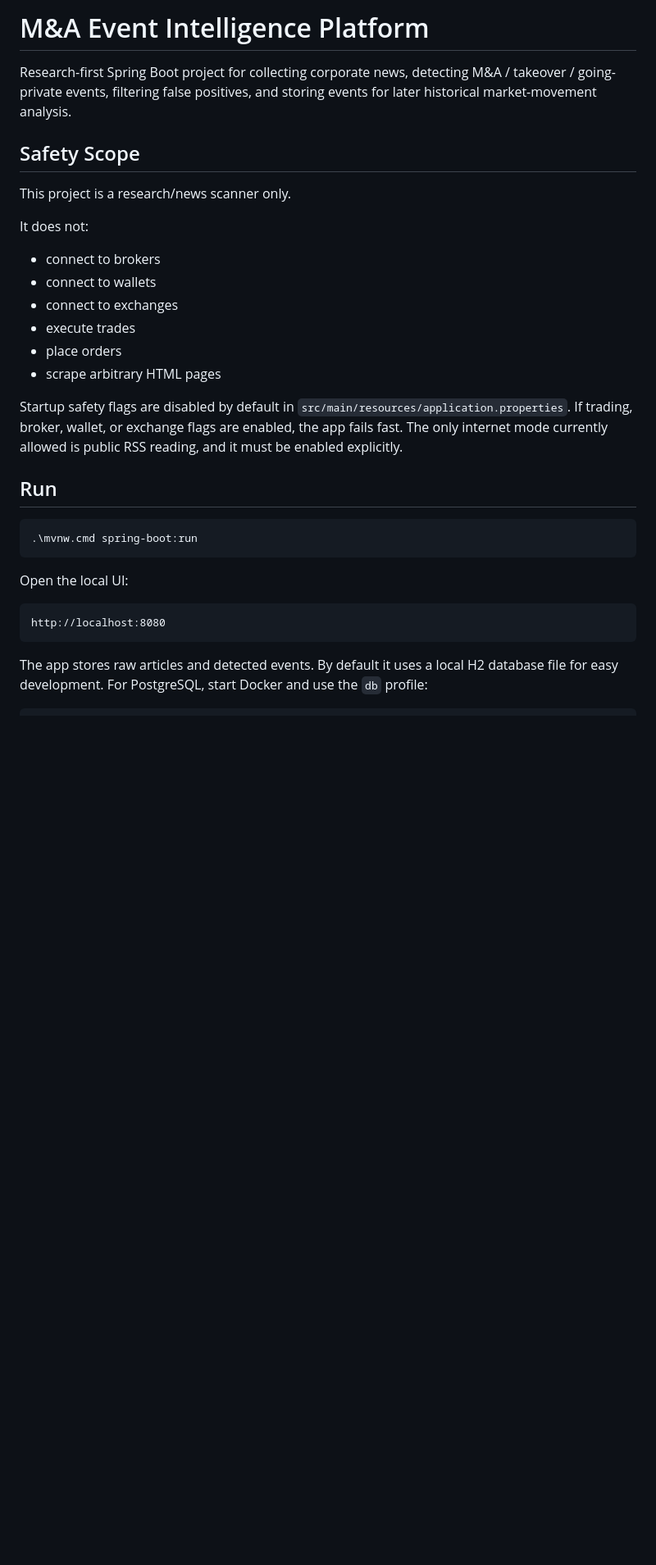
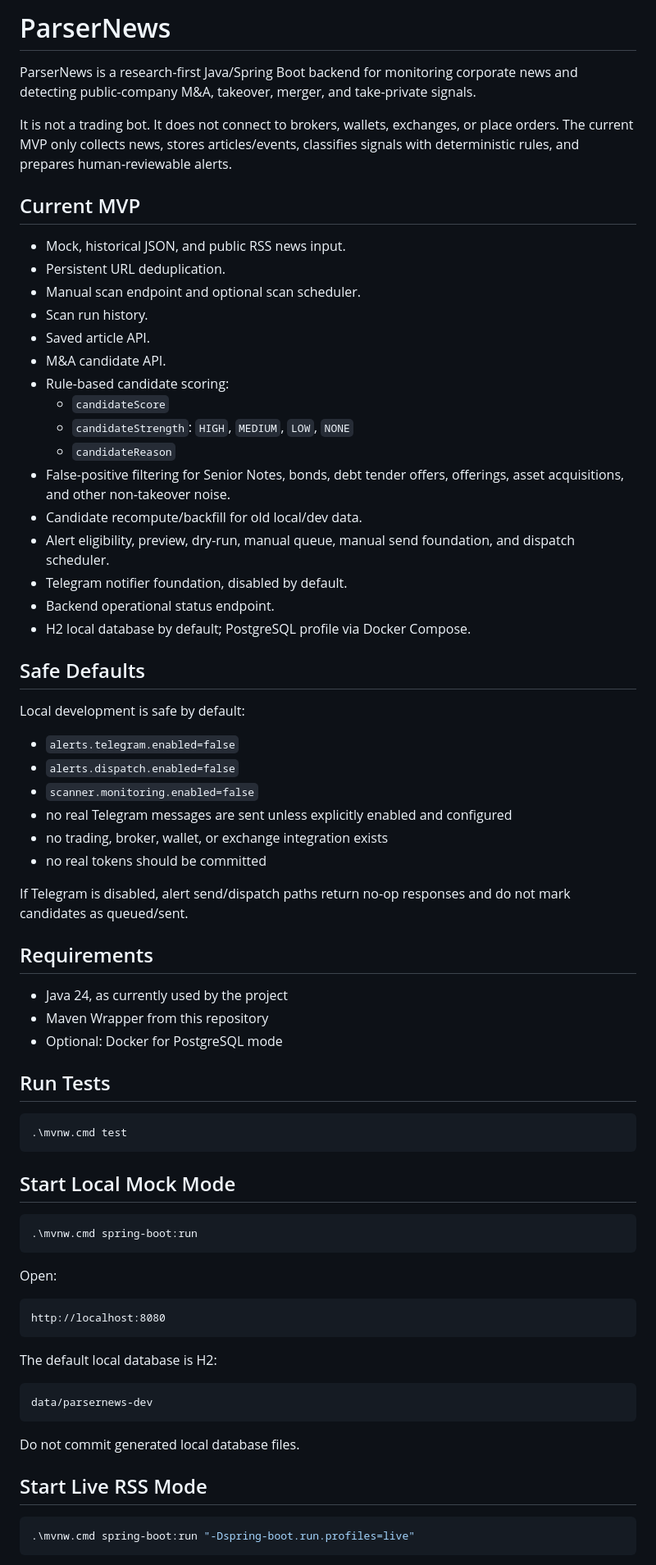
Before and after one commit to iggorr1/ParserNews, a Markdown page: README.md, the part around one of its changes. Shown at 82% size. Rendered like a GitHub page; blank space fills up the shorter version.

````diff
--- a/README.md
+++ b/README.md
@@ -1,38 +1,84 @@
-# M&A Event Intelligence Platform
+# ParserNews
 
-Research-first Spring Boot project for collecting corporate news, detecting M&A /
-takeover / going-private events, filtering false positives, and storing events for
-later historical market-movement analysis.
+ParserNews is a research-first Java/Spring Boot backend for monitoring corporate
+news and detecting public-company M&A, takeover, merger, and take-private
+signals.
 
-## Safety Scope
+It is not a trading bot. It does not connect to brokers, wallets, exchanges, or
+place orders. The current MVP only collects news, stores articles/events,
+classifies signals with deterministic rules, and prepares human-reviewable
+alerts.
 
-This project is a research/news scanner only.
+## Current MVP
 
-It does not:
+- Mock, historical JSON, and public RSS news input.
+- Persistent URL deduplication.
+- Manual scan endpoint and optional scan scheduler.
+- Scan run history.
+- Saved article API.
+- M&A candidate API.
+- Rule-based candidate scoring:
+  - `candidateScore`
+  - `candidateStrength`: `HIGH`, `MEDIUM`, `LOW`, `NONE`
+  - `candidateReason`
+- False-positive filtering for Senior Notes, bonds, debt tender offers,
+  offerings, asset acquisitions, and other non-takeover noise.
+- Candidate recompute/backfill for old local/dev data.
+- Alert eligibility, preview, dry-run, manual queue, manual send foundation, and
+  dispatch scheduler.
+- Telegram notifier foundation, disabled by default.
+- Backend operational status endpoint.
+- H2 local database by default; PostgreSQL profile via Docker Compose.
 
-- connect to brokers
-- connect to wallets
-- connect to exchanges
-- execute trades
-- place orders
-- scrape arbitrary HTML pages
+## Safe Defaults
 
-Startup safety flags are disabled by default in `src/main/resources/application.properties`.
-If trading, broker, wallet, or exchange flags are enabled, the app fails fast.
-The only internet mode currently allowed is public RSS reading, and it must be enabled explicitly.
+Local development is safe by default:
 
-## Run
+- `alerts.telegram.enabled=false`
+- `alerts.dispatch.enabled=false`
+- `scanner.monitoring.enabled=false`
+- no real Telegram messages are sent unless explicitly enabled and configured
+- no trading, broker, wallet, or exchange integration exists
+- no real tokens should be committed
+
+If Telegram is disabled, alert send/dispatch paths return no-op responses and do
+not mark candidates as queued/sent.
+
+## Requirements
+
+- Java 24, as currently used by the project
+- Maven Wrapper from this repository
+- Optional: Docker for PostgreSQL mode
+
+## Run Tests
+
+```powershell
+.\mvnw.cmd test
+```
+
+## Start Local Mock Mode
 
 ```powershell
 .\mvnw.cmd spring-boot:run
 ```
 
-Open the local UI:
+Open:
 
 ```text
 http://localhost:8080
 ```
 
-The app stores raw articles and detected events. By default it uses a local H2
-database file for easy development. For PostgreSQL, start Docker and use the
-`db` profile:
+The default local database is H2:
+
+```text
+data/parsernews-dev
+```
+
+Do not commit generated local database files.
+
+## Start Live RSS Mode
+
+```powershell
+.\mvnw.cmd spring-boot:run "-Dspring-boot.run.profiles=live"
+```
+
````
Also changed, not shown: other parts of README.md (+268 -210 lines).
